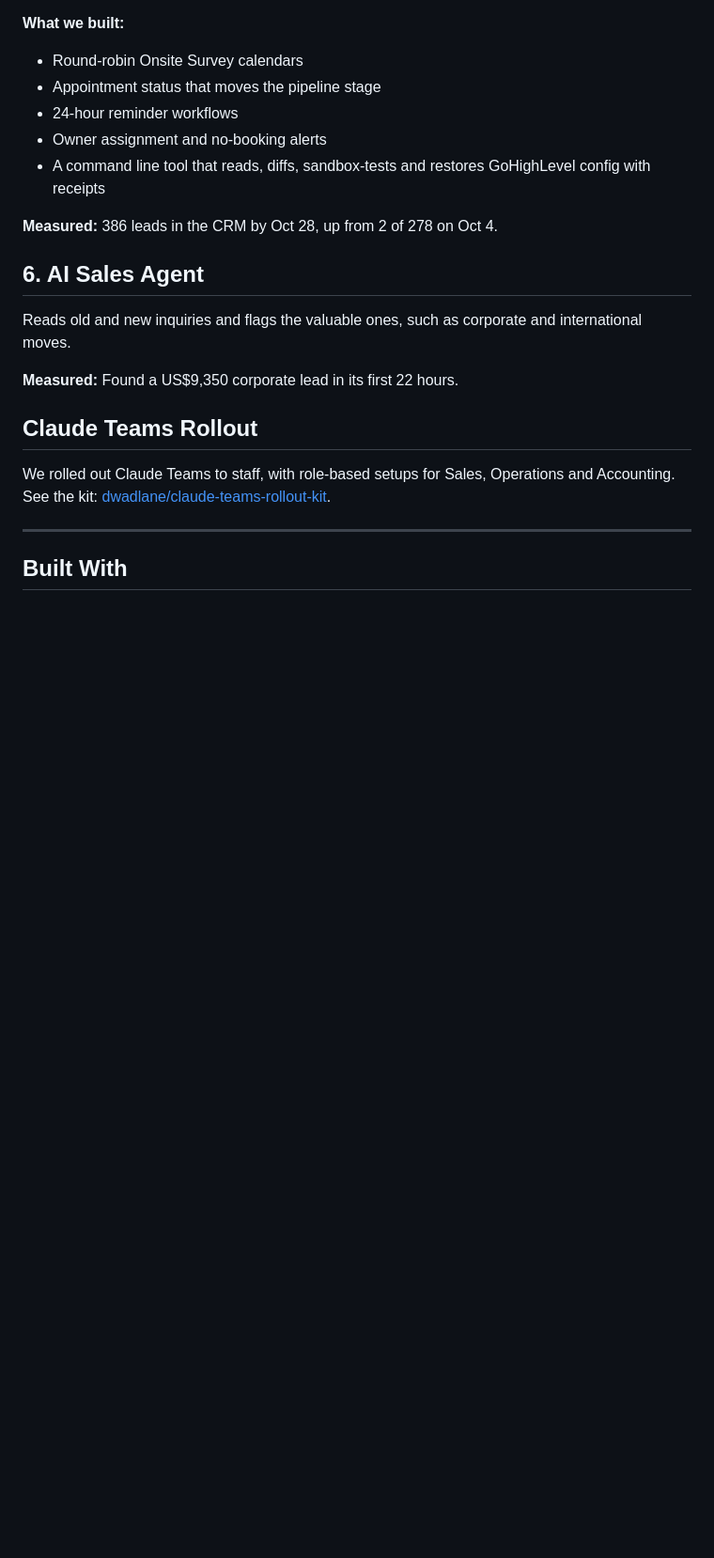
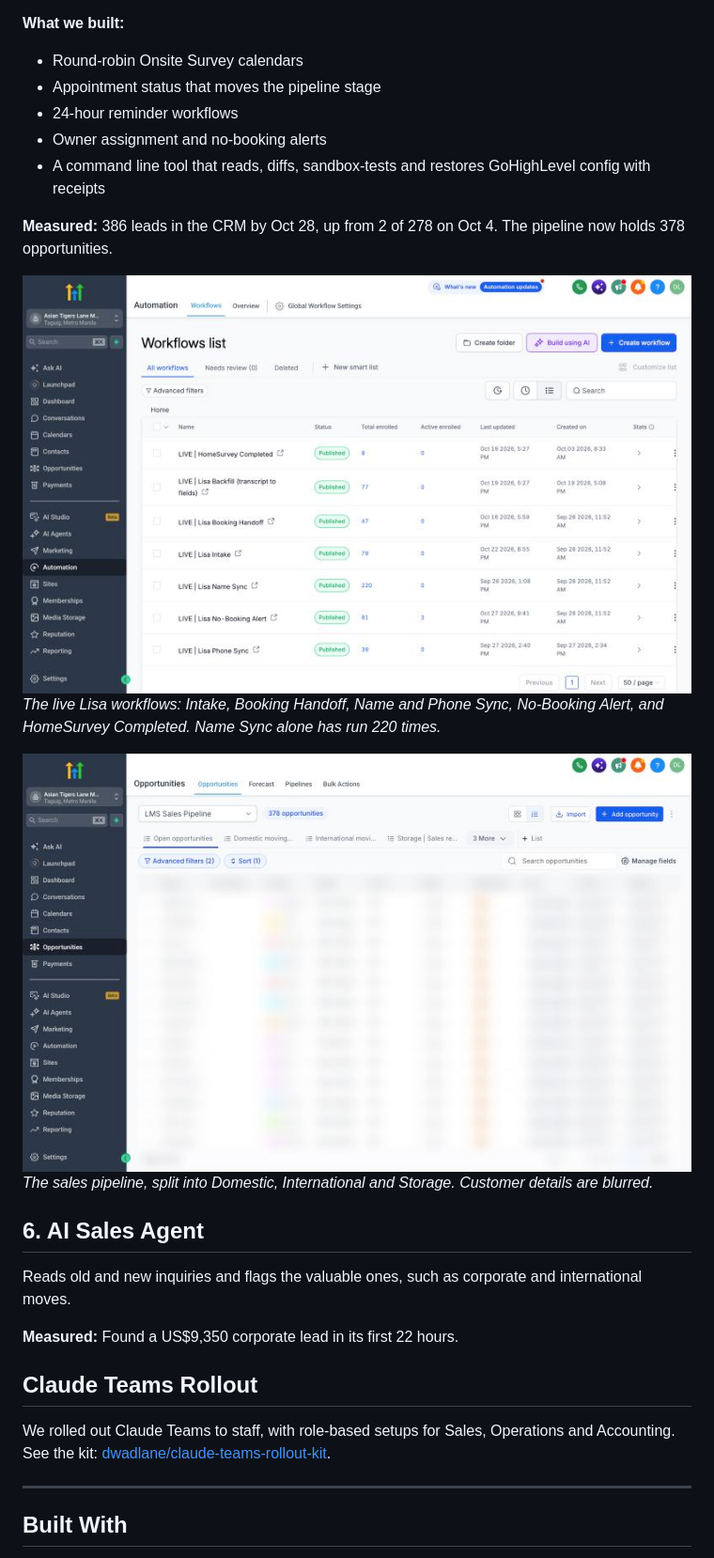
Before and after one commit to dwadlane/ai-sales-system-moving-company, a Markdown page: README.md, the part around the change. Shown at 94% size. GitHub-like rendering; pictures changed too: images/7-ghl-lisa-workflows.jpg (added), images/7-ghl-pipeline-blurred.jpg (added); blank space fills up the shorter version.

Commit message:
Add live GoHighLevel workflow and pipeline screenshots, customer details blurred
Co-Authored-By: Claude Opus 5.5 <noreply@anthropic.com>

```diff
--- a/README.md
+++ b/README.md
@@ -133,7 +133,13 @@ One CRM for every lead, with calendars, reminders and alerts wired in.
 - Owner assignment and no-booking alerts
 - A command line tool that reads, diffs, sandbox-tests and restores GoHighLevel config with receipts
 
-**Measured:** 386 leads in the CRM by Oct 28, up from 2 of 278 on Oct 4.
+**Measured:** 386 leads in the CRM by Oct 28, up from 2 of 278 on Oct 4. The pipeline now holds 378 opportunities.
+
+![Live Lisa workflows in GoHighLevel](images/7-ghl-lisa-workflows.jpg)
+*The live Lisa workflows: Intake, Booking Handoff, Name and Phone Sync, No-Booking Alert, and HomeSurvey Completed. Name Sync alone has run 220 times.*
+
+![The sales pipeline, customer details blurred](images/7-ghl-pipeline-blurred.jpg)
+*The sales pipeline, split into Domestic, International and Storage. Customer details are blurred.*
 
 ## 6. AI Sales Agent
 
```
